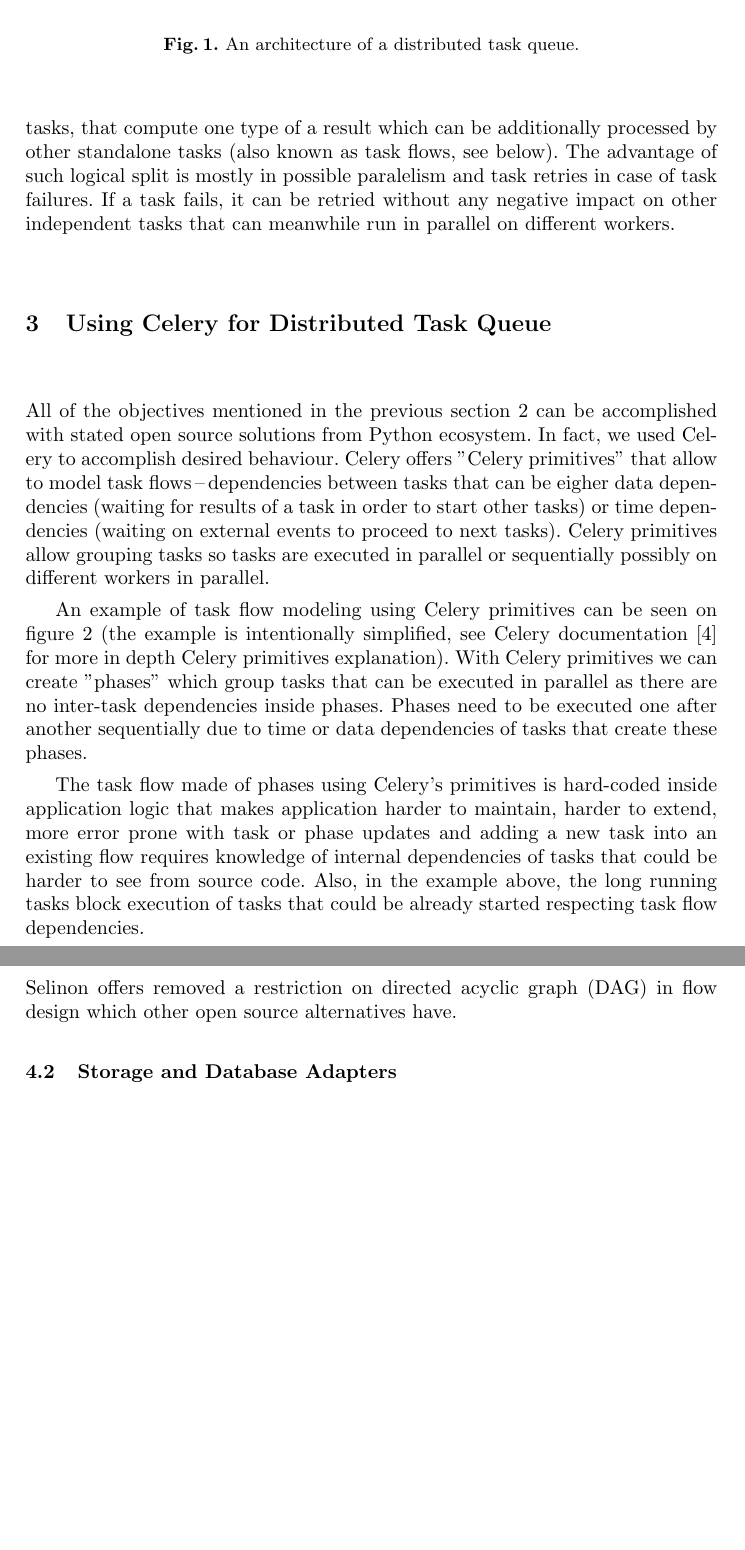
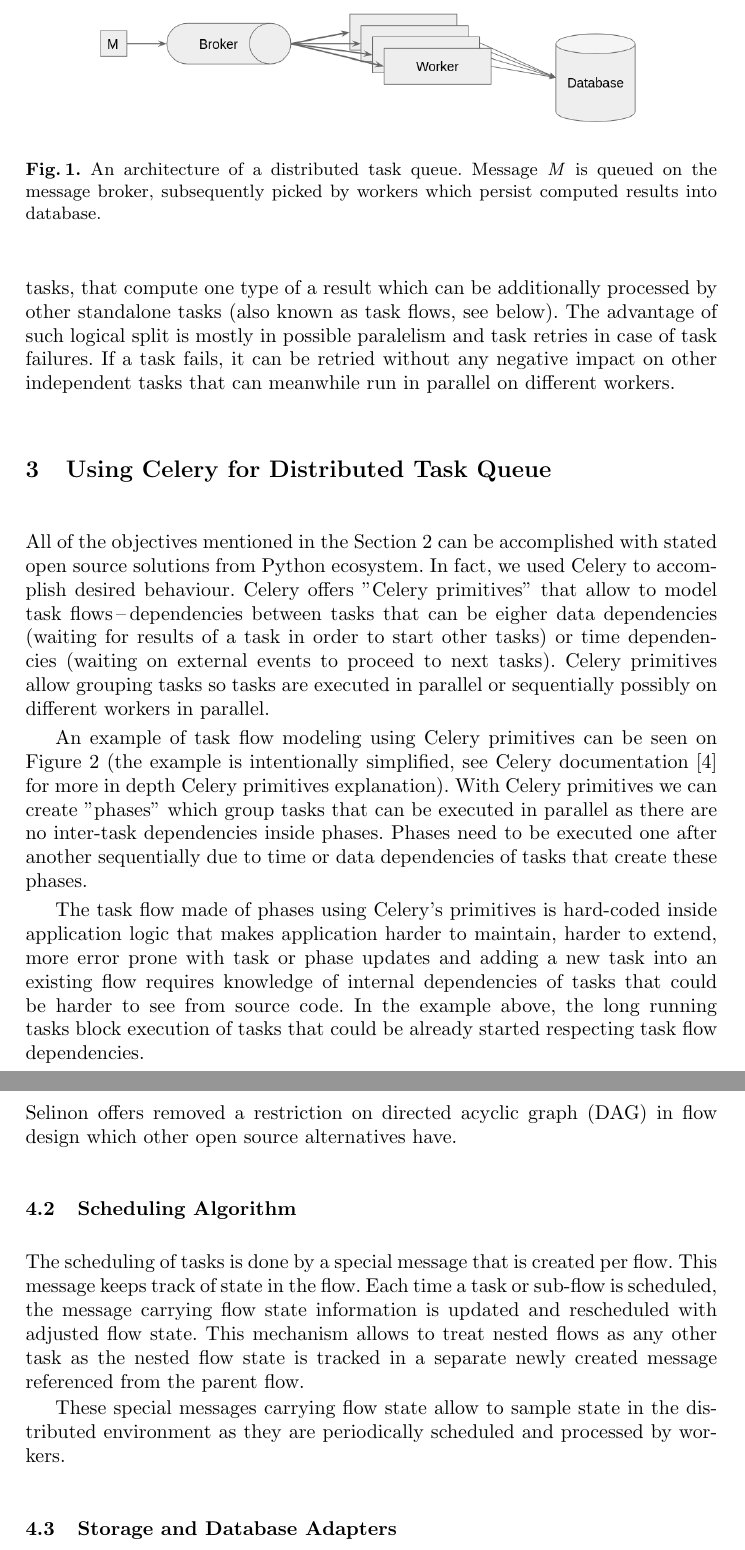
Before and after one commit to fridex/wikt, a LaTeX paper (selinon/prispevek.tex): two parts of pages 2 and 4 of 5, joined at a grey line, cut so that both start at the same text, the shorter picture padded with empty space. Compiled offline with pdfLaTeX.

Commit message:
Respect review comments for Selinon

```diff
--- a/selinon/prispevek.tex
+++ b/selinon/prispevek.tex
@@ -55,7 +55,7 @@ The idea of distributed systems is definitely not novel. There exist multiple im
 \begin{figure}
   \centering
   \includegraphics[width=0.8\textwidth]{fig/architecture.png}
-  \caption{An architecture of a distributed task queue.}
+  \caption{An architecture of a distributed task queue. Message \emph{M} is queued on the message broker, subsequently picked by workers which persist computed results into database.}
   \label{architecture}
 \end{figure}
 
@@ -63,9 +63,9 @@ In many scenarios, having a single task for a request described by a message and
 
 \section{Using Celery for Distributed Task Queue}
 
-All of the objectives mentioned in the previous section~\ref{section_distributed_task_queues} can be accomplished with stated open source solutions from Python ecosystem. In fact, we used Celery to accomplish desired behaviour. Celery offers "Celery primitives" that allow to model task flows\,--\,dependencies between tasks that can be eigher data dependencies (waiting for results of a task in order to start other tasks) or time dependencies (waiting on external events to proceed to next tasks). Celery primitives allow grouping tasks so tasks are executed in parallel or sequentially possibly on different workers in parallel.
+All of the objectives mentioned in the Section~\ref{section_distributed_task_queues} can be accomplished with stated open source solutions from Python ecosystem. In fact, we used Celery to accomplish desired behaviour. Celery offers "Celery primitives" that allow to model task flows\,--\,dependencies between tasks that can be eigher data dependencies (waiting for results of a task in order to start other tasks) or time dependencies (waiting on external events to proceed to next tasks). Celery primitives allow grouping tasks so tasks are executed in parallel or sequentially possibly on different workers in parallel.
 
-An example of task flow modeling using Celery primitives can be seen on figure~\ref{celery_phases} (the example is intentionally simplified, see Celery documentation~\cite{ref_celery_docs} for more in depth Celery primitives explanation). With Celery primitives we can create "phases" which group tasks that can be executed in parallel as there are no inter-task dependencies inside phases. Phases need to be executed one after another sequentially due to time or data dependencies of tasks that create these phases.
+An example of task flow modeling using Celery primitives can be seen on Figure~\ref{celery_phases} (the example is intentionally simplified, see Celery documentation~\cite{ref_celery_docs} for more in depth Celery primitives explanation). With Celery primitives we can create "phases" which group tasks that can be executed in parallel as there are no inter-task dependencies inside phases. Phases need to be executed one after another sequentially due to time or data dependencies of tasks that create these phases.
 
 \begin{figure}
   \centering
@@ -74,7 +74,7 @@ An example of task flow modeling using Celery primitives can be seen on figure~\
   \label{celery_phases}
 \end{figure}
 
-The task flow made of phases using Celery's primitives is hard-coded inside application logic that makes application harder to maintain, harder to extend, more error prone with task or phase updates and adding a new task into an existing flow requires knowledge of internal dependencies of tasks that could be harder to see from source code. Also, in the example above, the long running tasks block execution of tasks that could be already started respecting task flow dependencies.
+The task flow made of phases using Celery's primitives is hard-coded inside application logic that makes application harder to maintain, harder to extend, more error prone with task or phase updates and adding a new task into an existing flow requires knowledge of internal dependencies of tasks that could be harder to see from source code. In the example above, the long running tasks block execution of tasks that could be already started respecting task flow dependencies.
 
 \section{Orchestrating Task Flows with Selinon}
 
@@ -111,5 +111,11 @@ In the example shown in figure~\ref{conf_flow}, Selinon starts \texttt{Task0} an
 
 Besides scheduling tasks directly, Selinon is capable of creating nested flows\,--\,scheduling flows from within a flow. Moreover, the scheduling algorithm that Selinon offers removed a restriction on directed acyclic graph (DAG) in flow design which other open source alternatives have.
+
+\subsection{Scheduling Algorithm}
+
+The scheduling of tasks is done by a special message that is created per flow. This message keeps track of state in the flow. Each time a task or sub-flow is scheduled, the message carrying flow state information is updated and rescheduled with adjusted flow state. This mechanism allows to treat nested flows as any other task as the nested flow state is tracked in a separate newly created message referenced from the parent flow.
+
+These special messages carrying flow state allow to sample state in the distributed environment as they are periodically scheduled and processed by wor\-kers.
 
 \subsection{Storage and Database Adapters} \label{subsection_storage}
 
```
Also changed, not shown: selinon/prispevek.pdf, selinon/prispevek.tex (14 more changed lines).
